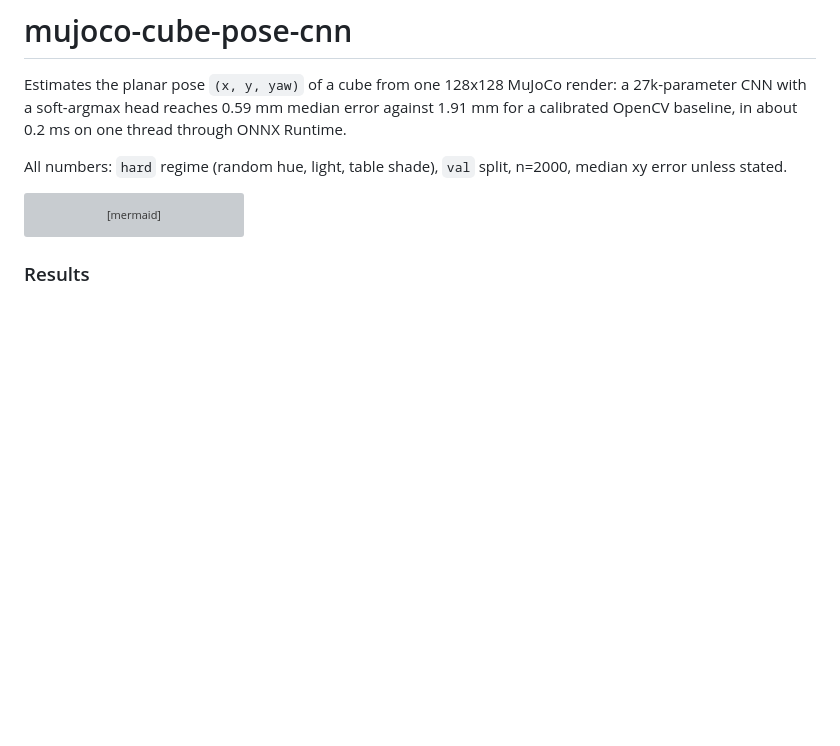
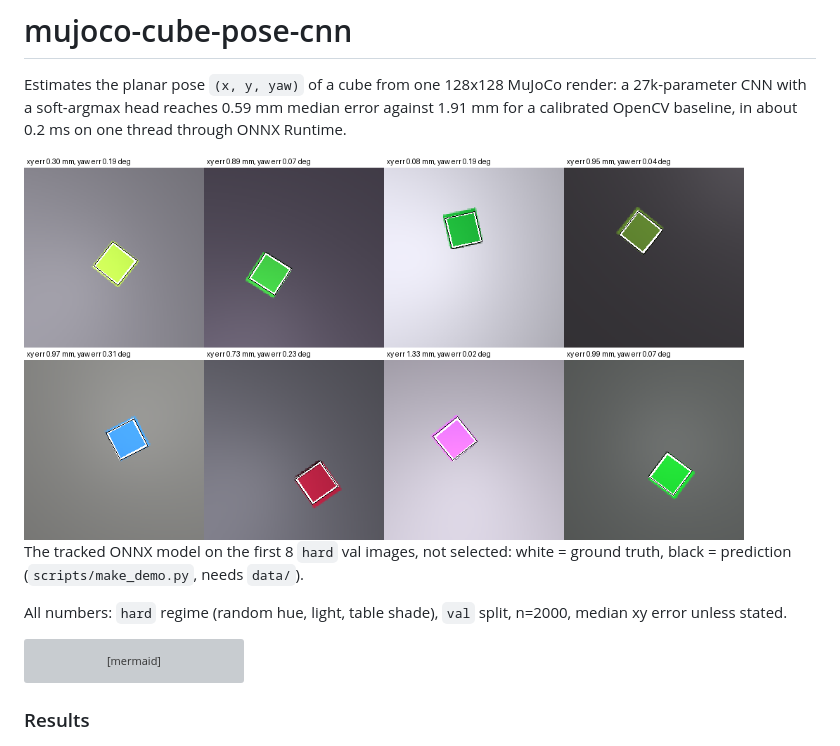
Before and after one commit to AungKaung1928/mujoco-cube-pose-cnn, a Markdown page: README.md, the part around the change. GitHub-like rendering; pictures changed too: docs/media/predictions.png (added); blank space fills up the shorter version; grey boxes are pictures that could not be loaded.

Commit message:
README visual: tracked ONNX model on the first 8 hard val images, ground truth vs prediction, rebuilt by scripts/make_demo.py

```diff
--- a/README.md
+++ b/README.md
@@ -1,6 +1,10 @@
 # mujoco-cube-pose-cnn
 
 Estimates the planar pose `(x, y, yaw)` of a cube from one 128x128 MuJoCo render: a 27k-parameter CNN with a soft-argmax head reaches 0.59 mm median error against 1.91 mm for a calibrated OpenCV baseline, in about 0.2 ms on one thread through ONNX Runtime.
+
+<img src="docs/media/predictions.png" width="720" alt="First 8 hard val images, white outline ground-truth top face, black outline predicted, per-image error above each">
+
+The tracked ONNX model on the first 8 `hard` val images, not selected: white = ground truth, black = prediction (`scripts/make_demo.py`, needs `data/`).
 
 All numbers: `hard` regime (random hue, light, table shade), `val` split, n=2000, median xy error unless stated.
 
```
Also changed, not shown: 1 other file.
